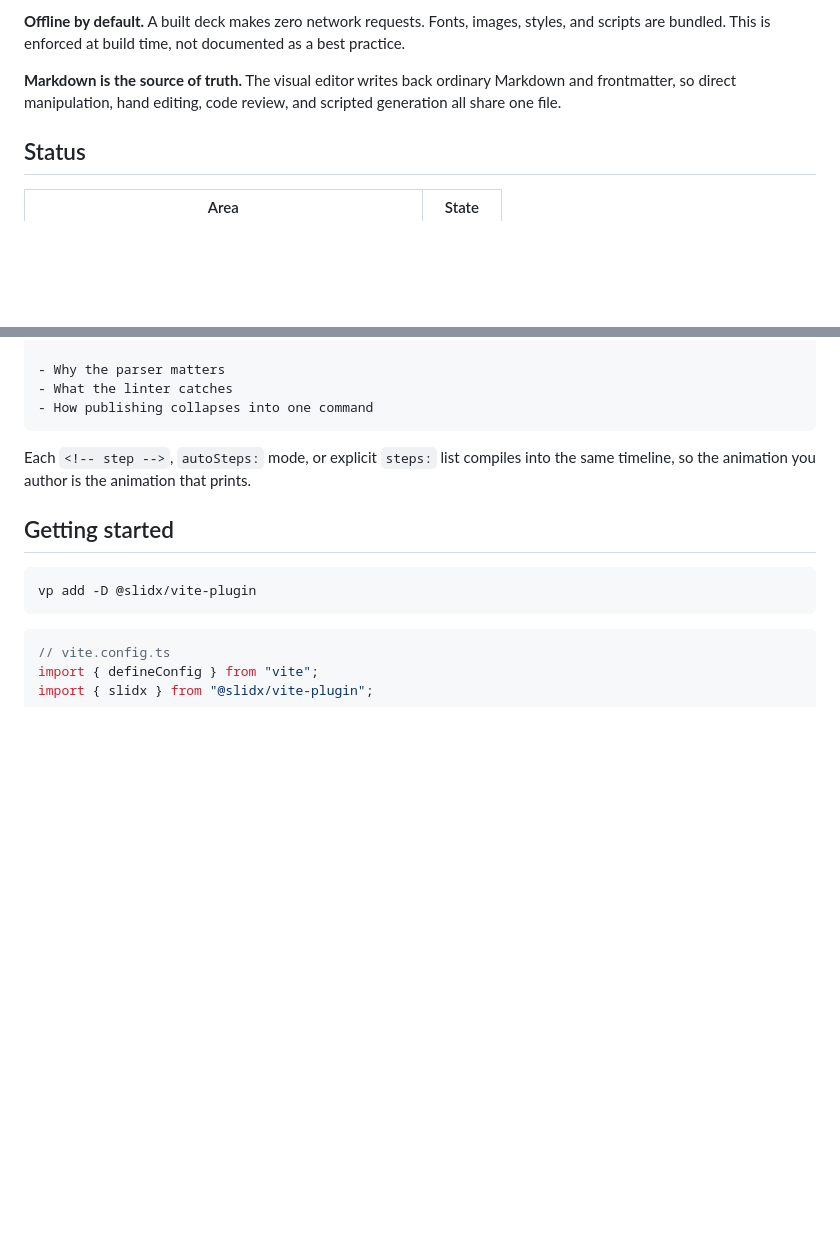
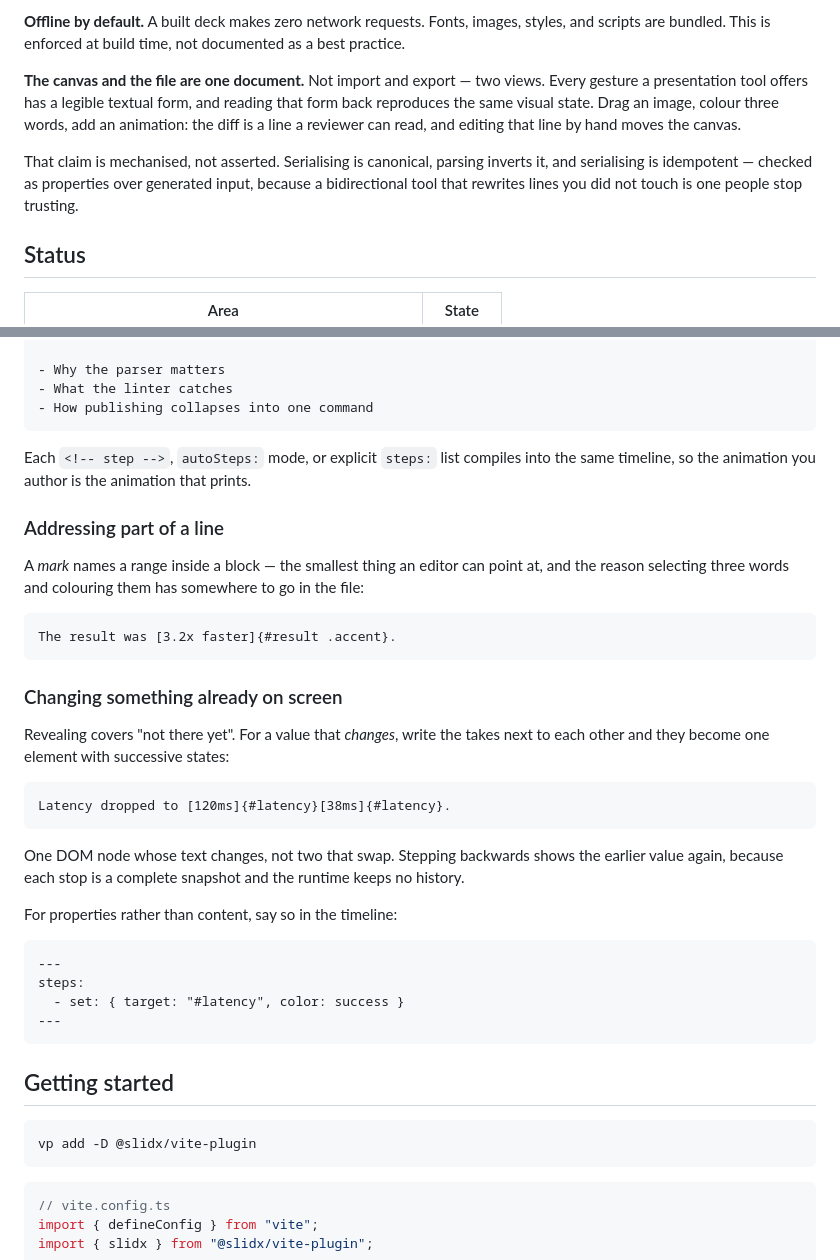
Before and after one commit to ubugeeei-prod/slidx, a Markdown page: README.md, 2 parts joined by grey strips. Drawn GitHub-style; blank space fills up the shorter version.

Commit message:
docs: lead with the bidirectional claim, and show what backs it
The strength is not "there is a visual editor" — it is that the canvas
and the Markdown are two views of one document, and that this is a
mechanised property rather than an aspiration.

Adds the two forms that make it reachable from prose: marks for
addressing part of a line, takes for a value that changes.

````diff
--- a/README.md
+++ b/README.md
@@ -50,9 +50,16 @@ leaves a speaker with nothing.
 images, styles, and scripts are bundled. This is enforced at build time, not
 documented as a best practice.
 
-**Markdown is the source of truth.** The visual editor writes back ordinary
-Markdown and frontmatter, so direct manipulation, hand editing, code review,
-and scripted generation all share one file.
+**The canvas and the file are one document.** Not import and export — two
+views. Every gesture a presentation tool offers has a legible textual form, and
+reading that form back reproduces the same visual state. Drag an image, colour
+three words, add an animation: the diff is a line a reviewer can read, and
+editing that line by hand moves the canvas.
+
+That claim is mechanised, not asserted. Serialising is canonical, parsing
+inverts it, and serialising is idempotent — checked as properties over
+generated input, because a bidirectional tool that rewrites lines you did not
+touch is one people stop trusting.
 
 ## Status
 
@@ -102,6 +109,38 @@ budget: 90s
 Each `<!-- step -->`, `autoSteps:` mode, or explicit `steps:` list compiles into
 the same timeline, so the animation you author is the animation that prints.
 
+### Addressing part of a line
+
+A _mark_ names a range inside a block — the smallest thing an editor can point
+at, and the reason selecting three words and colouring them has somewhere to go
+in the file:
+
+```md
+The result was [3.2x faster]{#result .accent}.
+```
+
+### Changing something already on screen
+
+Revealing covers "not there yet". For a value that _changes_, write the takes
+next to each other and they become one element with successive states:
+
+```md
+Latency dropped to [120ms]{#latency}[38ms]{#latency}.
+```
+
+One DOM node whose text changes, not two that swap. Stepping backwards shows
+the earlier value again, because each stop is a complete snapshot and the
+runtime keeps no history.
+
+For properties rather than content, say so in the timeline:
+
+```md
+---
+steps:
+  - set: { target: "#latency", color: success }
+---
+```
+
 ## Getting started
 
 ```bash
````
